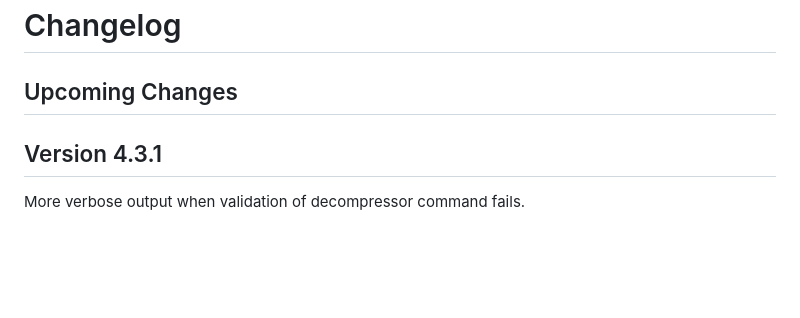
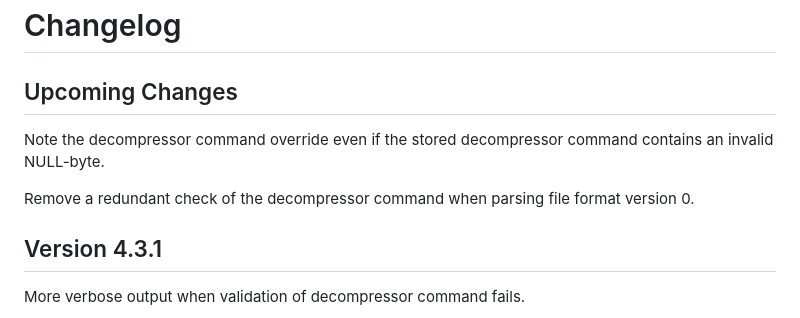
Before and after one commit to Stephen-Seo/SimpleArchiver, a Markdown page: Changelog.md, the part around the change. Drawn GitHub-style; blank space fills up the shorter version.

```diff
--- a/Changelog.md
+++ b/Changelog.md
@@ -1,6 +1,12 @@
 # Changelog
 
 ## Upcoming Changes
+
+Note the decompressor command override even if the stored decompressor command
+contains an invalid NULL-byte.
+
+Remove a redundant check of the decompressor command when parsing file format
+version 0.
 
 ## Version 4.3.1
 
```
